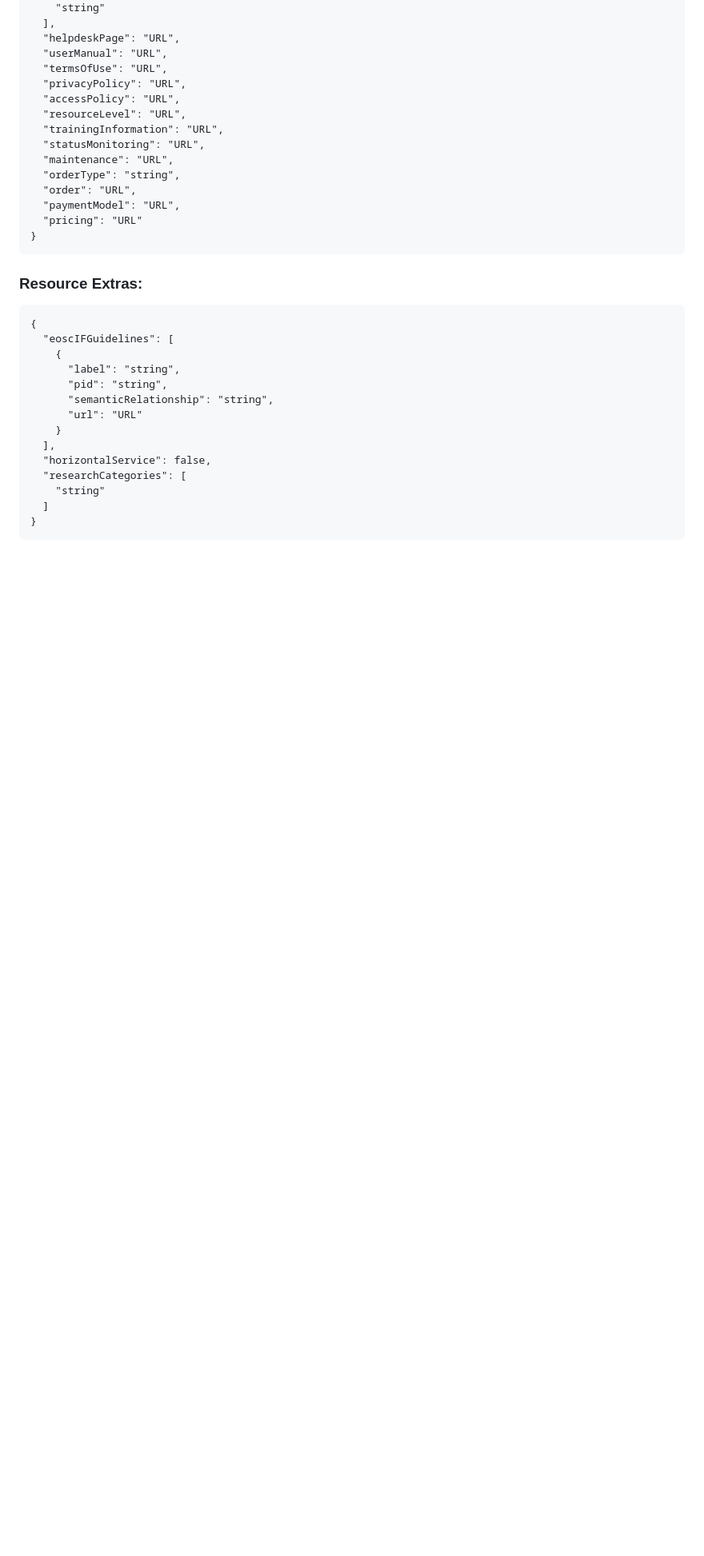
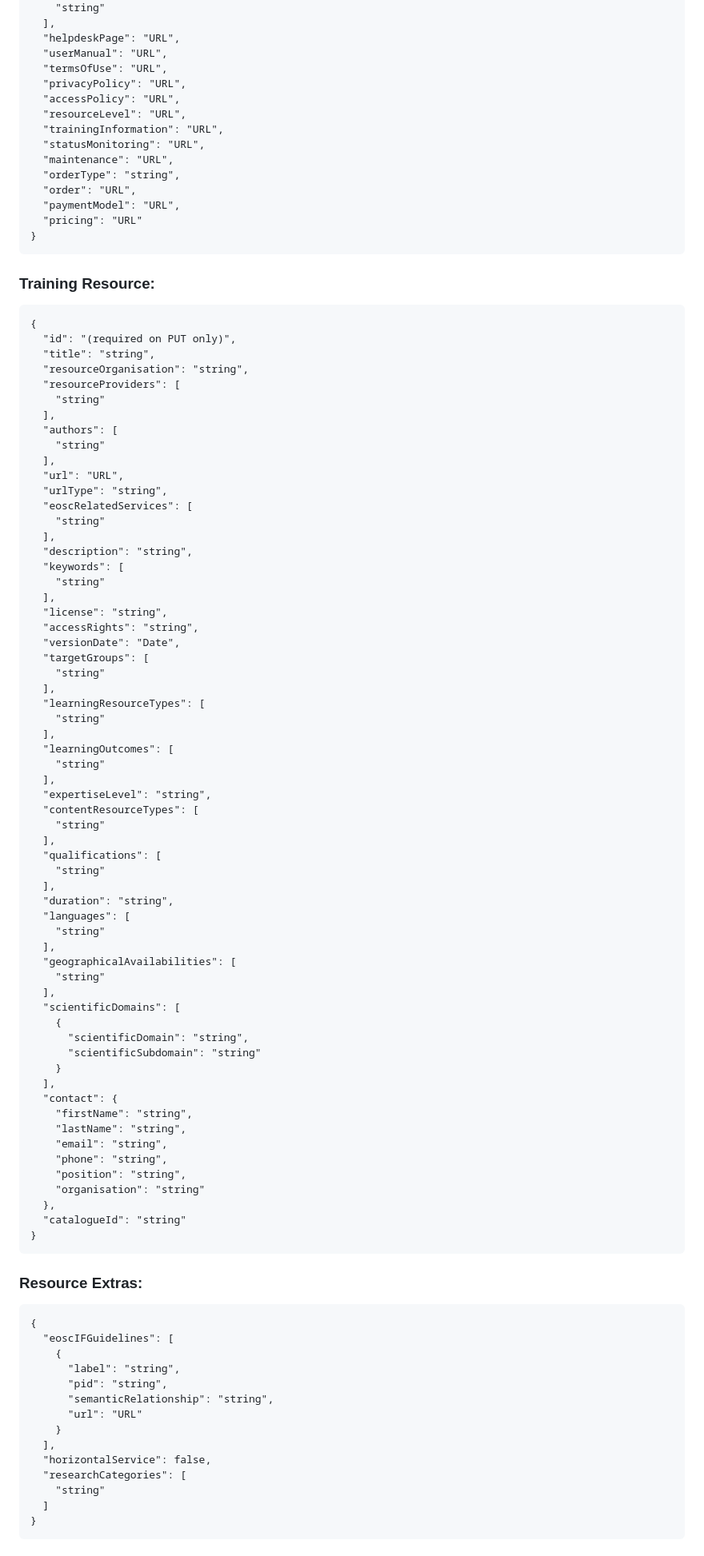
Before and after one commit to madgeek-arc/resource-catalogue-docs, a Markdown page: README.md, the part around the change printed below. Shown: that part at 80% size. GitHub-like rendering; blank space fills up the shorter version.

Commit message:
Training Resources

```diff
--- a/README.md
+++ b/README.md
@@ -1218,6 +1218,69 @@
       "pricing": "URL"
     }
 
+  ### Training Resource:
+    {
+      "id": "(required on PUT only)",
+      "title": "string",
+      "resourceOrganisation": "string",
+      "resourceProviders": [
+        "string"
+      ],
+      "authors": [
+        "string"
+      ],
+      "url": "URL",
+      "urlType": "string",
+      "eoscRelatedServices": [
+        "string"
+      ],
+      "description": "string",
+      "keywords": [
+        "string"
+      ],
+      "license": "string",
+      "accessRights": "string",
+      "versionDate": "Date",
+      "targetGroups": [
+        "string"
+      ],
+      "learningResourceTypes": [
+        "string"
+      ],
+      "learningOutcomes": [
+        "string"
+      ],
+      "expertiseLevel": "string",
+      "contentResourceTypes": [
+        "string"
+      ],
+      "qualifications": [
+        "string"
+      ],
+      "duration": "string",
+      "languages": [
+        "string"
+      ],
+      "geographicalAvailabilities": [
+        "string"
+      ],
+      "scientificDomains": [
+        {
+          "scientificDomain": "string",
+          "scientificSubdomain": "string"
+        }
+      ],
+      "contact": {
+        "firstName": "string",
+        "lastName": "string",
+        "email": "string",
+        "phone": "string",
+        "position": "string",
+        "organisation": "string"
+      },
+      "catalogueId": "string"
+    }
+
   ### Resource Extras:
     {
       "eoscIFGuidelines": [
```
Also changed, not shown: other parts of README.md (+6 -0 lines).
